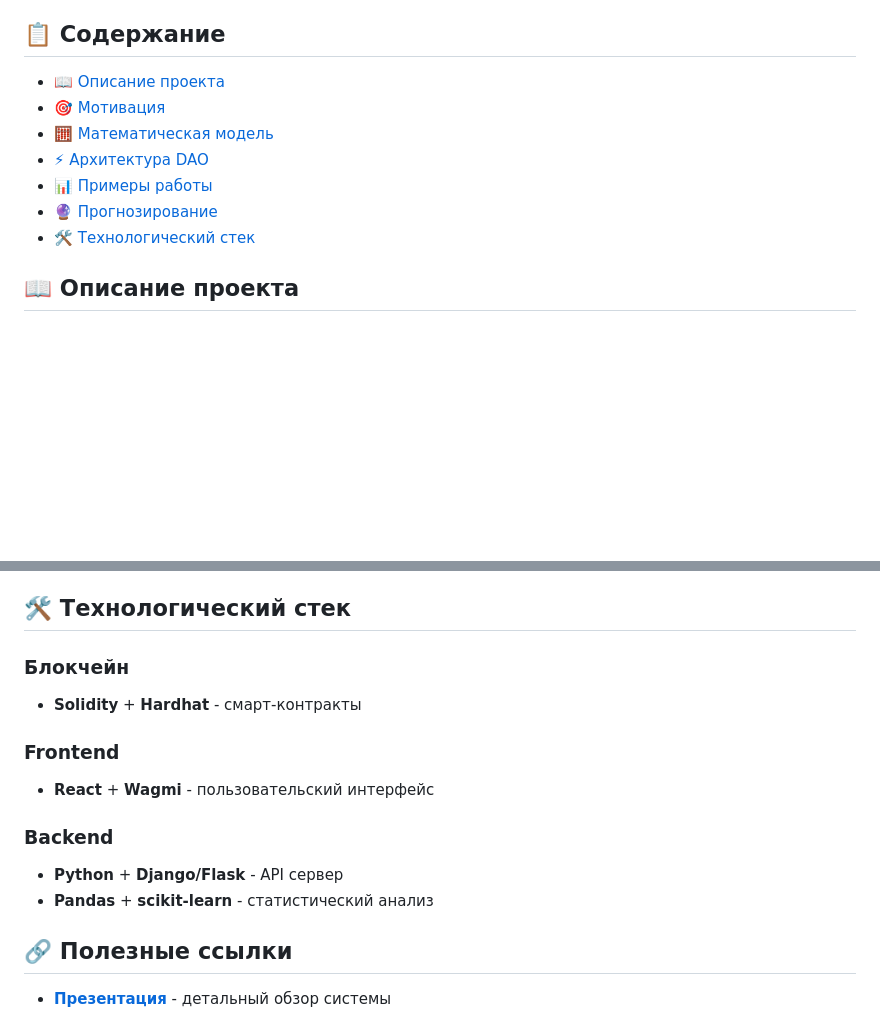
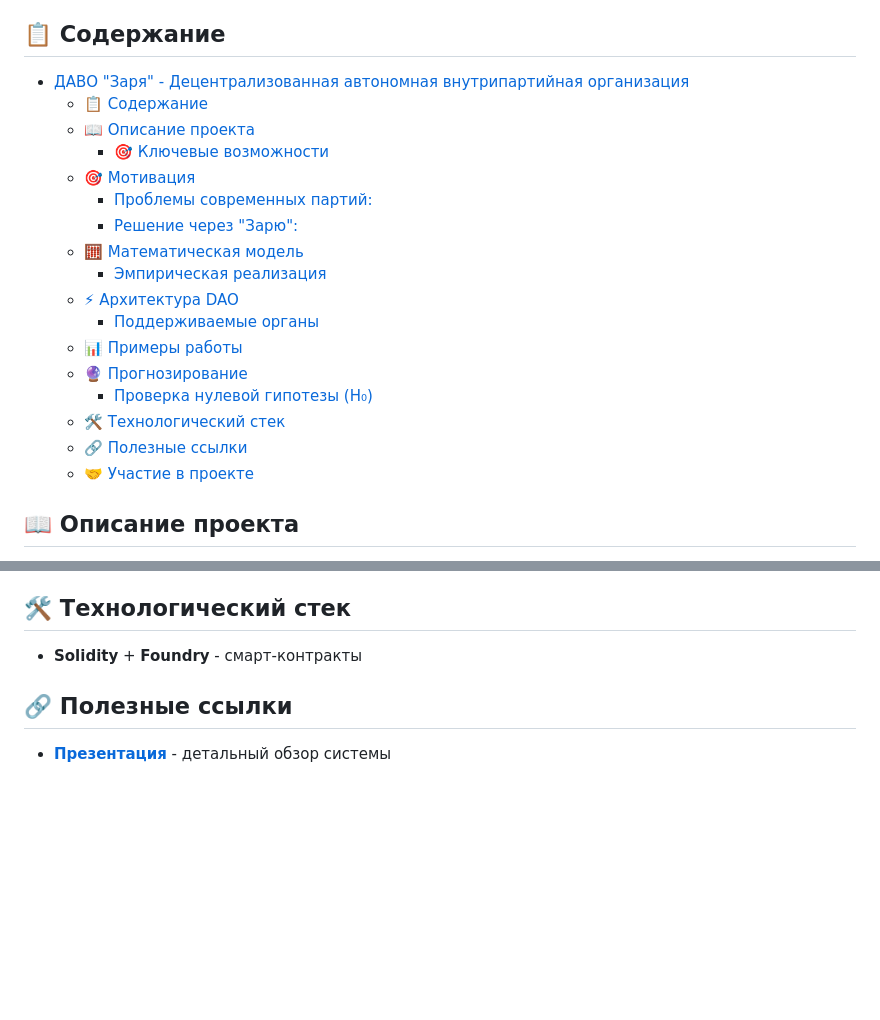
Before and after one commit to Rassvet-CEC-ITD/zarya, a Markdown page: README.md, 2 parts joined by grey strips. Drawn GitHub-style; blank space fills up the shorter version.

Commit message:
Удаление старого стека из README.md

```diff
--- a/README.md
+++ b/README.md
@@ -12,13 +12,23 @@
 
 ## 📋 Содержание
 
-- [📖 Описание проекта](#-описание-проекта)
-- [🎯 Мотивация](#-мотивация)
-- [🧮 Математическая модель](#-математическая-модель)
-- [⚡ Архитектура DAO](#-архитектура-dao)
-- [📊 Примеры работы](#-примеры-работы)
-- [🔮 Прогнозирование](#-прогнозирование)
-- [🛠️ Технологический стек](#️-технологический-стек)
+- [ДАВО "Заря" - Децентрализованная автономная внутрипартийная организация](#даво-заря---децентрализованная-автономная-внутрипартийная-организация)
+  - [📋 Содержание](#-содержание)
+  - [📖 Описание проекта](#-описание-проекта)
+    - [🎯 Ключевые возможности](#-ключевые-возможности)
+  - [🎯 Мотивация](#-мотивация)
+    - [Проблемы современных партий:](#проблемы-современных-партий)
+    - [Решение через "Зарю":](#решение-через-зарю)
+  - [🧮 Математическая модель](#-математическая-модель)
+    - [Эмпирическая реализация](#эмпирическая-реализация)
+  - [⚡ Архитектура DAO](#-архитектура-dao)
+    - [Поддерживаемые органы](#поддерживаемые-органы)
+  - [📊 Примеры работы](#-примеры-работы)
+  - [🔮 Прогнозирование](#-прогнозирование)
+    - [Проверка нулевой гипотезы (H₀)](#проверка-нулевой-гипотезы-h)
+  - [🛠️ Технологический стек](#️-технологический-стек)
+  - [🔗 Полезные ссылки](#-полезные-ссылки)
+  - [🤝 Участие в проекте](#-участие-в-проекте)
 
 ## 📖 Описание проекта
 
@@ -135,15 +145,7 @@ function predict_change(current_sample, new_value):
 
 ## 🛠️ Технологический стек
 
-### Блокчейн
-- **Solidity** + **Hardhat** - смарт-контракты
-
-### Frontend
-- **React** + **Wagmi** - пользовательский интерфейс
-
-### Backend
-- **Python** + **Django/Flask** - API сервер
-- **Pandas** + **scikit-learn** - статистический анализ
+- **Solidity** + **Foundry** - смарт-контракты
 
 ## 🔗 Полезные ссылки
 
```
